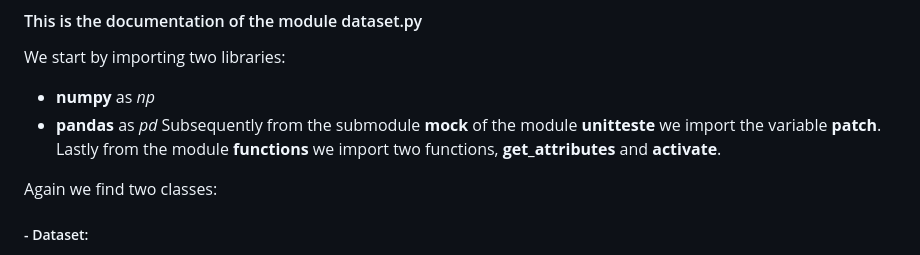
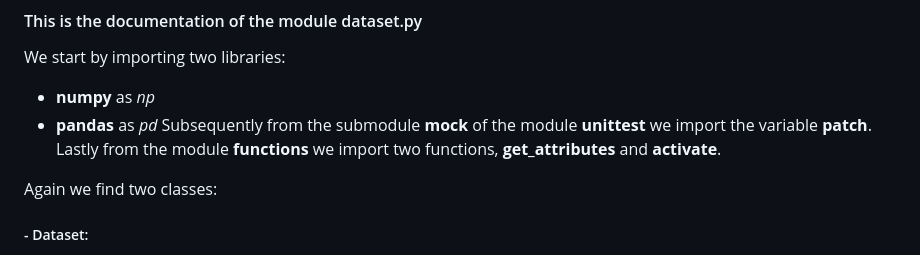
Before and after one commit to kcajj/advanced_programming_project_Genomics_2022, a Markdown page: MarkdownFiles/Documentation.md, the part around the change. GitHub-like rendering.

```diff
--- a/MarkdownFiles/Documentation.md
+++ b/MarkdownFiles/Documentation.md
@@ -44,7 +44,7 @@ maybe some information about the code used to write the class?
 We start by importing two libraries:
 - **numpy** as *np*
 - **pandas** as *pd*
-Subsequently from the submodule **mock** of the module **unitteste** we import the variable **patch**. Lastly from the module **functions** we import two functions, **get_attributes** and **activate**.
+Subsequently from the submodule **mock** of the module **unittest** we import the variable **patch**. Lastly from the module **functions** we import two functions, **get_attributes** and **activate**.
 
 Again we find two classes:
 
```
